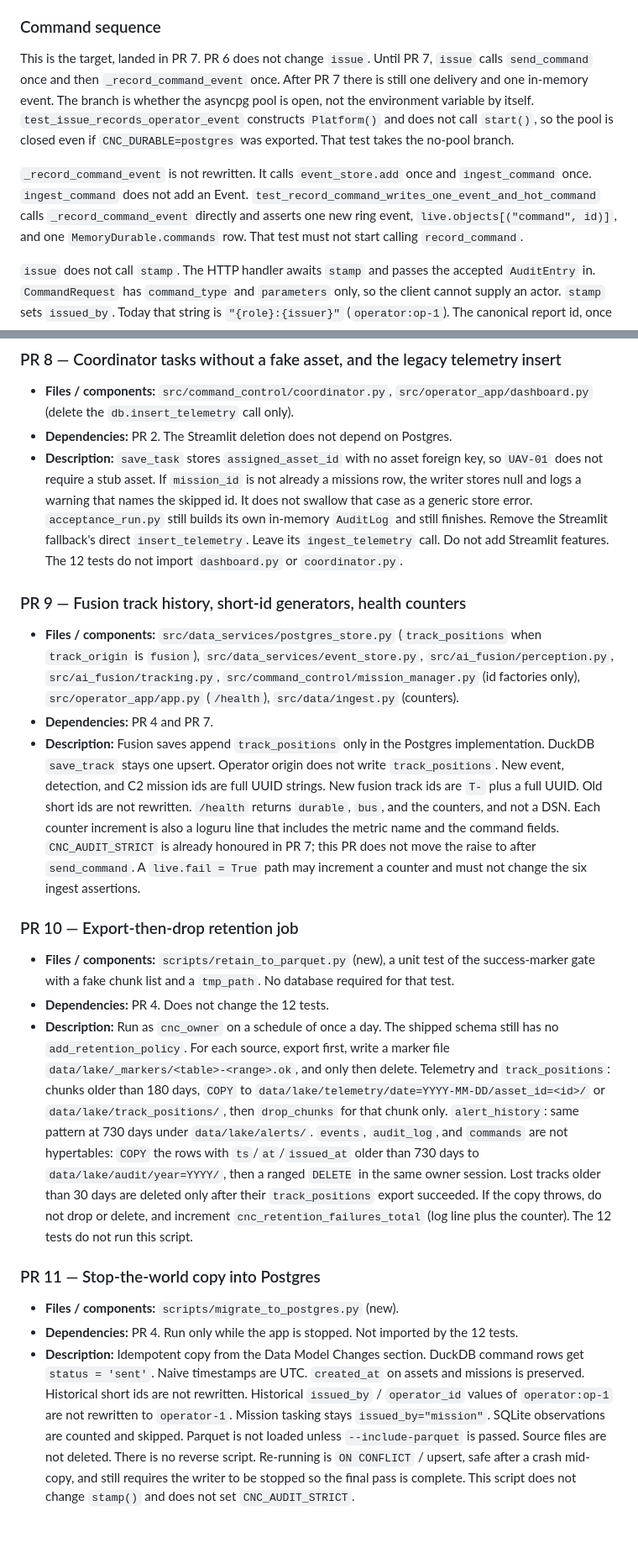
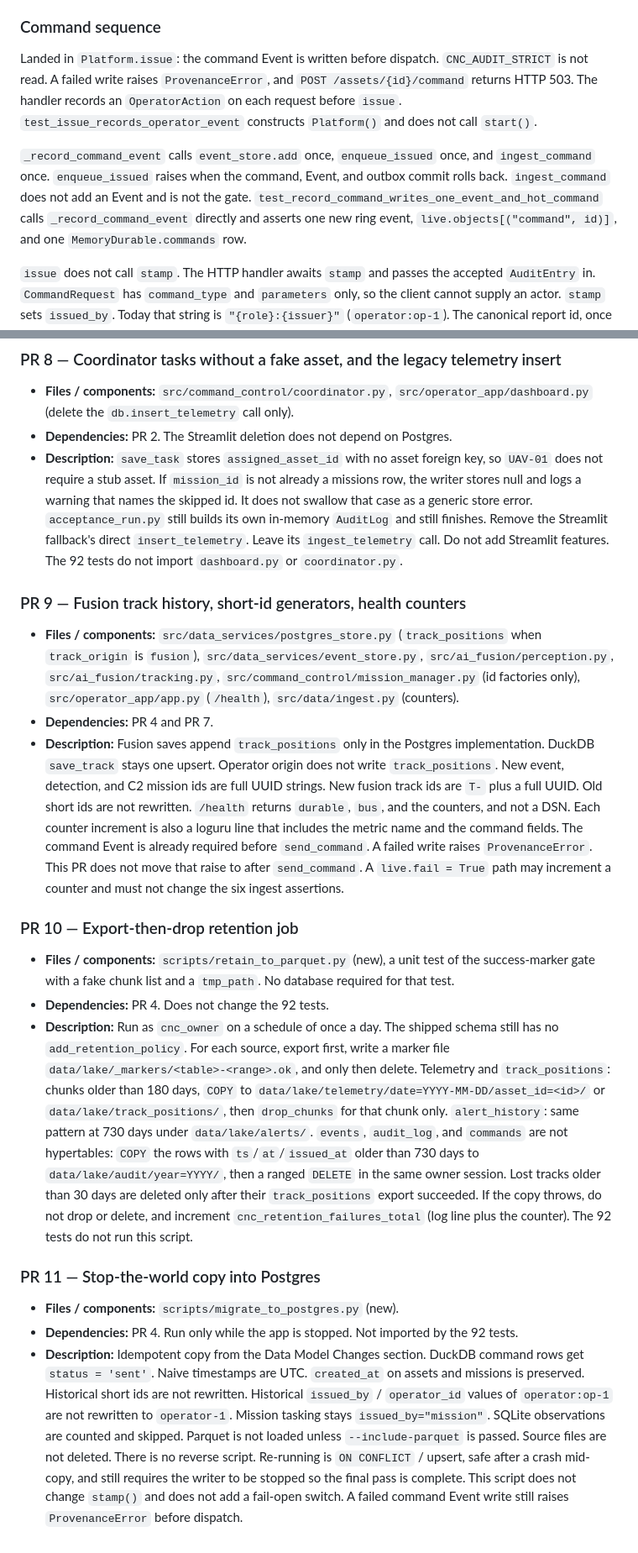
Before and after one commit to veerendra-saraswathi/cnc, a Markdown page: docs/ARCHITECTURE_DATA.md, 2 parts joined by grey strips. Shown at 84% size. Rendered like a GitHub page.

```diff
--- a/docs/ARCHITECTURE_DATA.md
+++ b/docs/ARCHITECTURE_DATA.md
@@ -753,9 +753,9 @@ class Envelope(BaseModel):
 
 ### Command sequence
 
-This is the target, landed in PR 7. PR 6 does not change `issue`. Until PR 7, `issue` calls `send_command` once and then `_record_command_event` once. After PR 7 there is still one delivery and one in-memory event. The branch is whether the asyncpg pool is open, not the environment variable by itself. `test_issue_records_operator_event` constructs `Platform()` and does not call `start()`, so the pool is closed even if `CNC_DURABLE=postgres` was exported. That test takes the no-pool branch.
+Landed in `Platform.issue`: the command Event is written before dispatch. `CNC_AUDIT_STRICT` is not read. A failed write raises `ProvenanceError`, and `POST /assets/{id}/command` returns HTTP 503. The handler records an `OperatorAction` on each request before `issue`. `test_issue_records_operator_event` constructs `Platform()` and does not call `start()`.
 
-`_record_command_event` is not rewritten. It calls `event_store.add` once and `ingest_command` once. `ingest_command` does not add an Event. `test_record_command_writes_one_event_and_hot_command` calls `_record_command_event` directly and asserts one new ring event, `live.objects[("command", id)]`, and one `MemoryDurable.commands` row. That test must not start calling `record_command`.
+`_record_command_event` calls `event_store.add` once, `enqueue_issued` once, and `ingest_command` once. `enqueue_issued` raises when the command, Event, and outbox commit rolls back. `ingest_command` does not add an Event and is not the gate. `test_record_command_writes_one_event_and_hot_command` calls `_record_command_event` directly and asserts one new ring event, `live.objects[("command", id)]`, and one `MemoryDurable.commands` row.
 
 `issue` does not call `stamp`. The HTTP handler awaits `stamp` and passes the accepted `AuditEntry` in. `CommandRequest` has `command_type` and `parameters` only, so the client cannot supply an actor. `stamp` sets `issued_by`. Today that string is `"{role}:{issuer}"` (`operator:op-1`). The canonical report id, once login exists, is `operator-1`. Changing `stamp()` to emit `operator-1` is the security stub, not a rewrite in this data-layer migration, and historical `operator:op-1` rows stay as stored. Mission start/abort do not call `stamp` (it would replace `issued_by="mission"` with the HTTP operator id). They call `issue` with no entry. Mission tasking stays `issued_by="mission"`. `issue` then calls `authorise` with `Session(issuer=cmd.issued_by, role=Role.SUPERVISOR)`, which does not change `cmd.issued_by`. `authorise` appends the memory list and does not write the database. `acceptance_run.py` keeps its own `AuditLog`.
 
@@ -1128,22 +1120,22 @@ Each PR is independently reviewable. None of them require Postgres, NATS, or Red
 
 - **Files / components:** `src/command_control/coordinator.py`, `src/operator_app/dashboard.py` (delete the `db.insert_telemetry` call only).
 - **Dependencies:** PR 2. The Streamlit deletion does not depend on Postgres.
-- **Description:** `save_task` stores `assigned_asset_id` with no asset foreign key, so `UAV-01` does not require a stub asset. If `mission_id` is not already a missions row, the writer stores null and logs a warning that names the skipped id. It does not swallow that case as a generic store error. `acceptance_run.py` still builds its own in-memory `AuditLog` and still finishes. Remove the Streamlit fallback's direct `insert_telemetry`. Leave its `ingest_telemetry` call. Do not add Streamlit features. The 12 tests do not import `dashboard.py` or `coordinator.py`.
+- **Description:** `save_task` stores `assigned_asset_id` with no asset foreign key, so `UAV-01` does not require a stub asset. If `mission_id` is not already a missions row, the writer stores null and logs a warning that names the skipped id. It does not swallow that case as a generic store error. `acceptance_run.py` still builds its own in-memory `AuditLog` and still finishes. Remove the Streamlit fallback's direct `insert_telemetry`. Leave its `ingest_telemetry` call. Do not add Streamlit features. The 92 tests do not import `dashboard.py` or `coordinator.py`.
 
 ### PR 9 — Fusion track history, short-id generators, health counters
 
 - **Files / components:** `src/data_services/postgres_store.py` (`track_positions` when `track_origin` is `fusion`), `src/data_services/event_store.py`, `src/ai_fusion/perception.py`, `src/ai_fusion/tracking.py`, `src/command_control/mission_manager.py` (id factories only), `src/operator_app/app.py` (`/health`), `src/data/ingest.py` (counters).
 - **Dependencies:** PR 4 and PR 7.
-- **Description:** Fusion saves append `track_positions` only in the Postgres implementation. DuckDB `save_track` stays one upsert. Operator origin does not write `track_positions`. New event, detection, and C2 mission ids are full UUID strings. New fusion track ids are `T-` plus a full UUID. Old short ids are not rewritten. `/health` returns `durable`, `bus`, and the counters, and not a DSN. Each counter increment is also a loguru line that includes the metric name and the command fields. `CNC_AUDIT_STRICT` is already honoured in PR 7; this PR does not move the raise to after `send_command`. A `live.fail = True` path may increment a counter and must not change the six ingest assertions.
+- **Description:** Fusion saves append `track_positions` only in the Postgres implementation. DuckDB `save_track` stays one upsert. Operator origin does not write `track_positions`. New event, detection, and C2 mission ids are full UUID strings. New fusion track ids are `T-` plus a full UUID. Old short ids are not rewritten. `/health` returns `durable`, `bus`, and the counters, and not a DSN. Each counter increment is also a loguru line that includes the metric name and the command fields. The command Event is already required before `send_command`. A failed write raises `ProvenanceError`. This PR does not move that raise to after `send_command`. A `live.fail = True` path may increment a counter and must not change the six ingest assertions.
 
 ### PR 10 — Export-then-drop retention job
 
 - **Files / components:** `scripts/retain_to_parquet.py` (new), a unit test of the success-marker gate with a fake chunk list and a `tmp_path`. No database required for that test.
-- **Dependencies:** PR 4. Does not change the 12 tests.
-- **Description:** Run as `cnc_owner` on a schedule of once a day. The shipped schema still has no `add_retention_policy`. For each source, export first, write a marker file `data/lake/_markers/<table>-<range>.ok`, and only then delete. Telemetry and `track_positions`: chunks older than 180 days, `COPY` to `data/lake/telemetry/date=YYYY-MM-DD/asset_id=<id>/` or `data/lake/track_positions/`, then `drop_chunks` for that chunk only. `alert_history`: same pattern at 730 days under `data/lake/alerts/`. `events`, `audit_log`, and `commands` are not hypertables: `COPY` the rows with `ts`/`at`/`issued_at` older than 730 days to `data/lake/audit/year=YYYY/`, then a ranged `DELETE` in the same owner session. Lost tracks older than 30 days are deleted only after their `track_positions` export succeeded. If the copy throws, do not drop or delete, and increment `cnc_retention_failures_total` (log line plus the counter). The 12 tests do not run this script.
+- **Dependencies:** PR 4. Does not change the 92 tests.
+- **Description:** Run as `cnc_owner` on a schedule of once a day. The shipped schema still has no `add_retention_policy`. For each source, export first, write a marker file `data/lake/_markers/<table>-<range>.ok`, and only then delete. Telemetry and `track_positions`: chunks older than 180 days, `COPY` to `data/lake/telemetry/date=YYYY-MM-DD/asset_id=<id>/` or `data/lake/track_positions/`, then `drop_chunks` for that chunk only. `alert_history`: same pattern at 730 days under `data/lake/alerts/`. `events`, `audit_log`, and `commands` are not hypertables: `COPY` the rows with `ts`/`at`/`issued_at` older than 730 days to `data/lake/audit/year=YYYY/`, then a ranged `DELETE` in the same owner session. Lost tracks older than 30 days are deleted only after their `track_positions` export succeeded. If the copy throws, do not drop or delete, and increment `cnc_retention_failures_total` (log line plus the counter). The 92 tests do not run this script.
 
 ### PR 11 — Stop-the-world copy into Postgres
 
 - **Files / components:** `scripts/migrate_to_postgres.py` (new).
-- **Dependencies:** PR 4. Run only while the app is stopped. Not imported by the 12 tests.
-- **Description:** Idempotent copy from the Data Model Changes section. DuckDB command rows get `status = 'sent'`. Naive timestamps are UTC. `created_at` on assets and missions is preserved. Historical short ids are not rewritten. Historical `issued_by` / `operator_id` values of `operator:op-1` are not rewritten to `operator-1`. Mission tasking stays `issued_by="mission"`. SQLite observations are counted and skipped. Parquet is not loaded unless `--include-parquet` is passed. Source files are not deleted. There is no reverse script. Re-running is `ON CONFLICT` / upsert, safe after a crash mid-copy, and still requires the writer to be stopped so the final pass is complete. This script does not change `stamp()` and does not set `CNC_AUDIT_STRICT`.
+- **Dependencies:** PR 4. Run only while the app is stopped. Not imported by the 92 tests.
+- **Description:** Idempotent copy from the Data Model Changes section. DuckDB command rows get `status = 'sent'`. Naive timestamps are UTC. `created_at` on assets and missions is preserved. Historical short ids are not rewritten. Historical `issued_by` / `operator_id` values of `operator:op-1` are not rewritten to `operator-1`. Mission tasking stays `issued_by="mission"`. SQLite observations are counted and skipped. Parquet is not loaded unless `--include-parquet` is passed. Source files are not deleted. There is no reverse script. Re-running is `ON CONFLICT` / upsert, safe after a crash mid-copy, and still requires the writer to be stopped so the final pass is complete. This script does not change `stamp()` and does not add a fail-open switch. A failed command Event write still raises `ProvenanceError` before dispatch.
```
Also changed, not shown: other parts of docs/ARCHITECTURE_DATA.md (+34 -42 lines).
